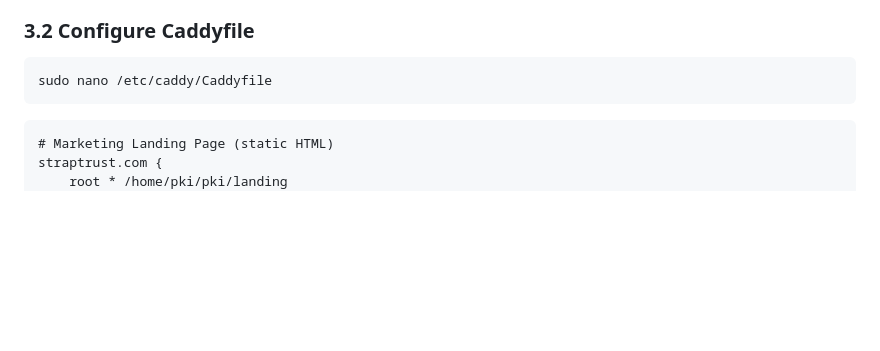
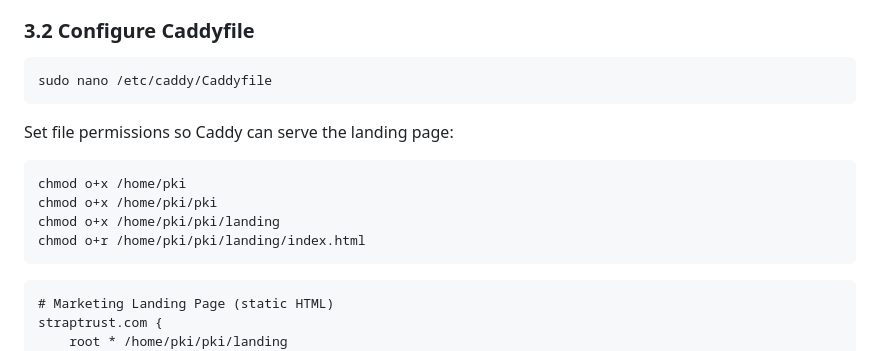
Before and after one commit to antrapolation/pki, a Markdown page: docs/deployment-guide.md, the part around the change. GitHub-like rendering; blank space fills up the shorter version.

Commit message:
docs: add file permission step for Caddy landing page
Caddy runs as its own user and needs o+x on parent dirs and o+r on
index.html to serve the landing page. Without this, returns 403.

Co-Authored-By: Claude Opus 4.6 (1M context) <noreply@anthropic.com>

````diff
--- a/docs/deployment-guide.md
+++ b/docs/deployment-guide.md
@@ -282,6 +282,15 @@ Point these domains to your VPS IP in your DNS provider:
 
 ```bash
 sudo nano /etc/caddy/Caddyfile
+```
+
+Set file permissions so Caddy can serve the landing page:
+
+```bash
+chmod o+x /home/pki
+chmod o+x /home/pki/pki
+chmod o+x /home/pki/pki/landing
+chmod o+r /home/pki/pki/landing/index.html
 ```
 
 ```
````
